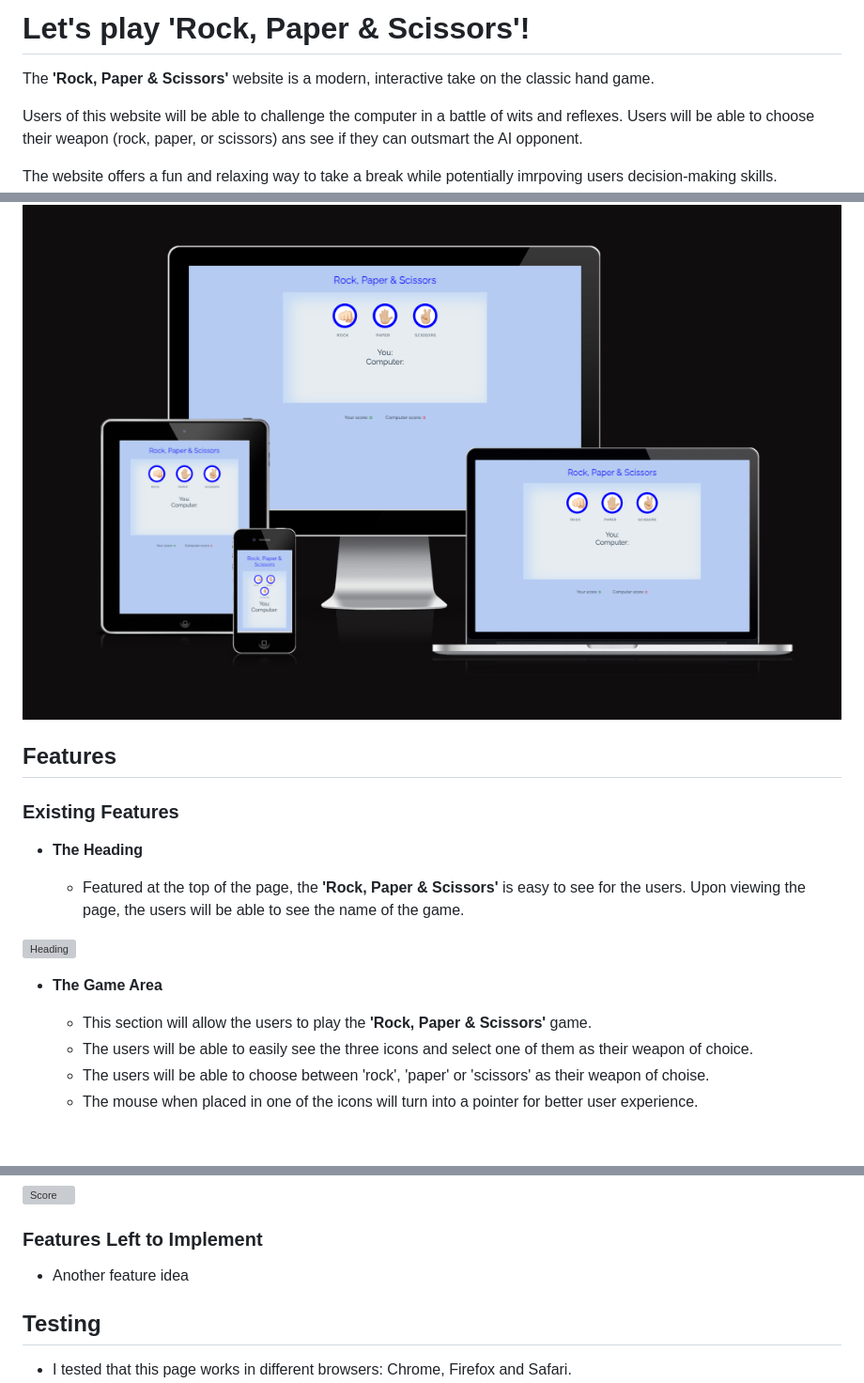
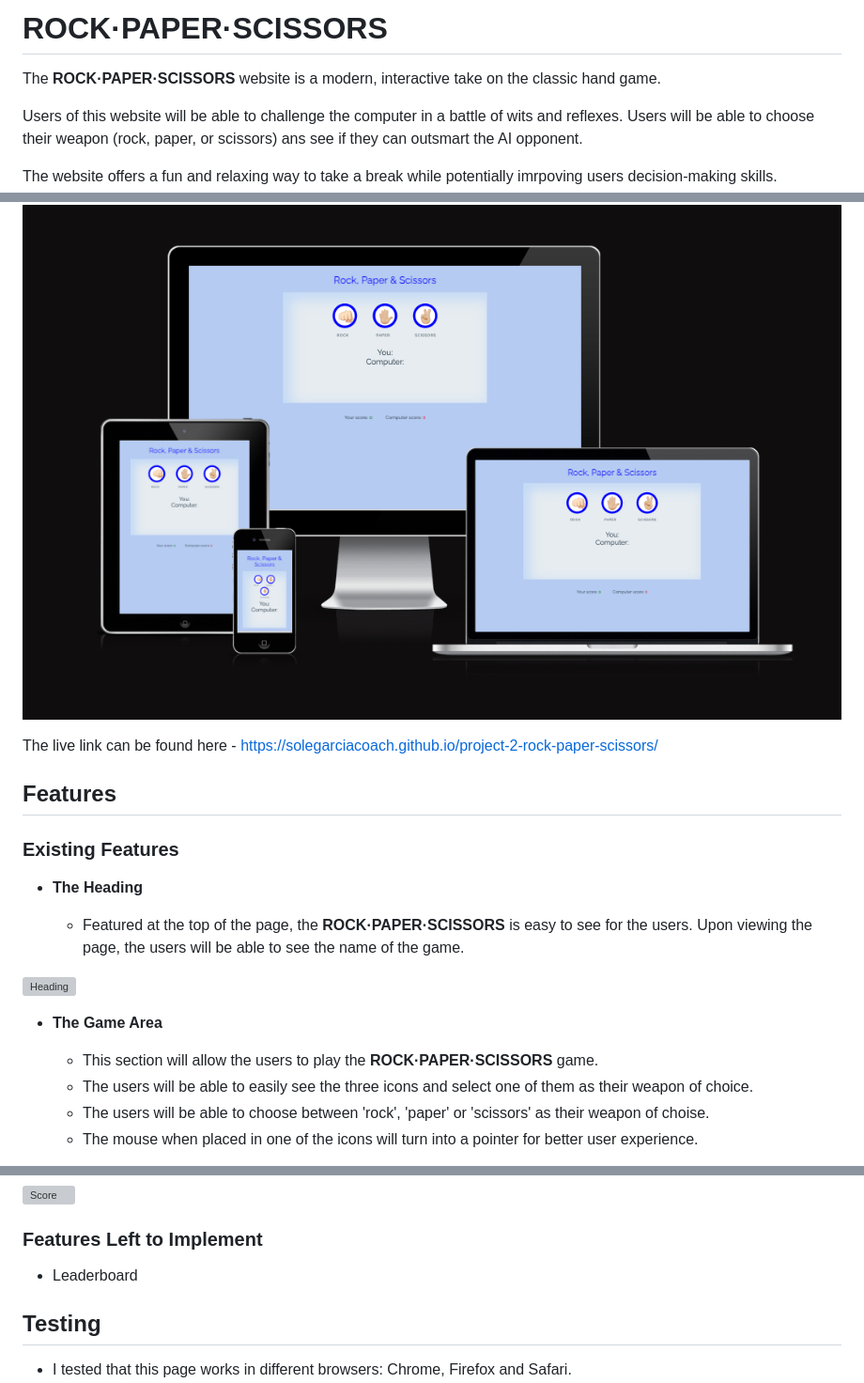
Before and after one commit to solegarciacoach/project-2-rock-paper-scissors, a Markdown page: README.md, 3 parts joined by grey strips. Shown: that part at 94% size. Drawn GitHub-style; blank space fills up the shorter version; grey boxes are pictures that could not be loaded.

Commit message:
improved description and added features to implement in readme file

```diff
--- a/README.md
+++ b/README.md
@@ -1,6 +1,6 @@
-# Let's play 'Rock, Paper & Scissors'!
+# ROCK·PAPER·SCISSORS
 
-The **'Rock, Paper & Scissors'** website is a modern, interactive take on the classic hand game.
+The **ROCK·PAPER·SCISSORS** website is a modern, interactive take on the classic hand game.
 
 Users of this website will be able to challenge the computer in a battle of wits and reflexes. Users will be able to choose their weapon (rock, paper, or scissors) ans see if they can outsmart the AI opponent.
 
@@ -8,19 +8,21 @@ The website offers a fun and relaxing way to take a break while potentially imrp
 
 ![Responsive Mockup](/assets/images/responsive-mockup.png)
 
+The live link can be found here - https://solegarciacoach.github.io/project-2-rock-paper-scissors/
+
 ## Features
 
 ### Existing Features
 
 - __The Heading__
 
-  - Featured at the top of the page, the **'Rock, Paper & Scissors'** is easy to see for the users. Upon viewing the page, the users will be able to see the name of the game.
+  - Featured at the top of the page, the **ROCK·PAPER·SCISSORS** is easy to see for the users. Upon viewing the page, the users will be able to see the name of the game.
 
 ![Heading](/assets/images/heading.webp)
 
 - __The Game Area__
 
-  - This section will allow the users to play the **'Rock, Paper & Scissors'** game.
+  - This section will allow the users to play the **ROCK·PAPER·SCISSORS** game.
   - The users will be able to easily see the three icons and select one of them as their weapon of choice.
   - The users will be able to choose between 'rock', 'paper' or 'scissors' as their weapon of choise.
   - The mouse when placed in one of the icons will turn into a pointer for better user experience.
@@ -52,7 +54,7 @@ The website offers a fun and relaxing way to take a break while potentially imrp
 
 ### Features Left to Implement
 
-- Another feature idea
+- Leaderboard
 
 ## Testing
 
```
